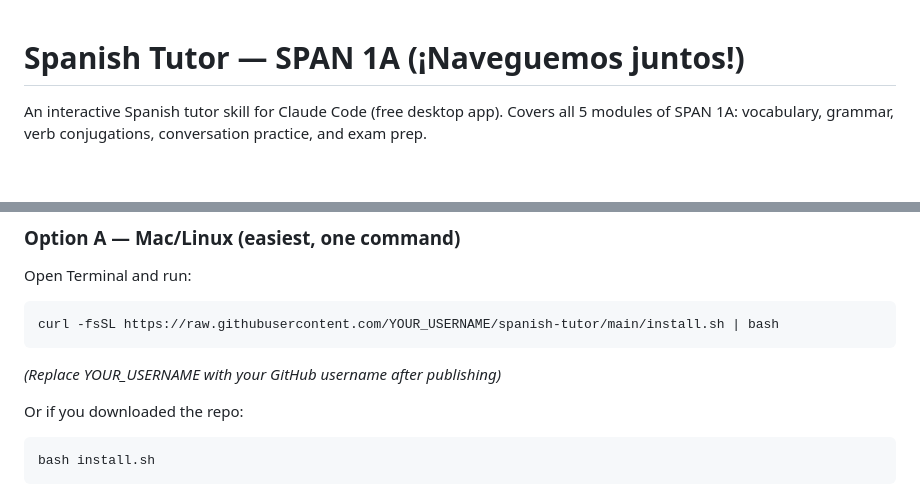
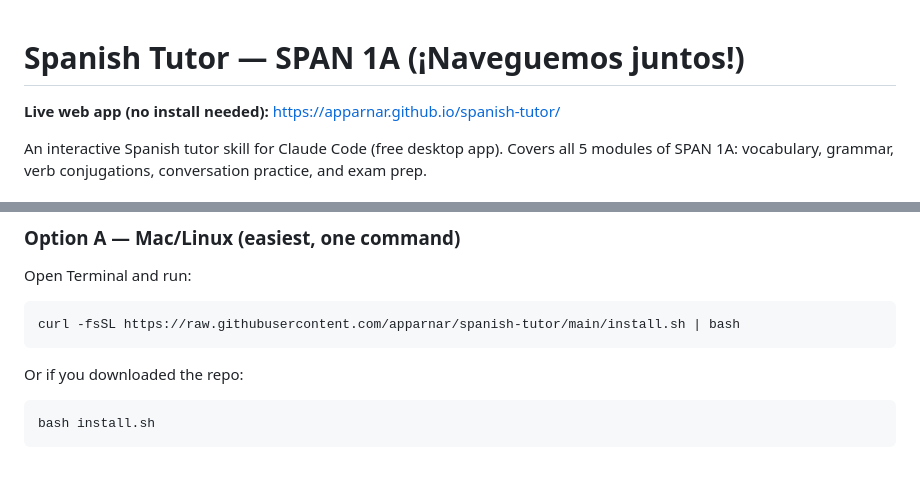
Before and after one commit to apparnar/spanish-tutor, a Markdown page: README.md, 2 parts joined by grey strips. Rendered like a GitHub page; blank space fills up the shorter version.

Commit message:
Update README with live GitHub Pages URL and real install command

````diff
--- a/README.md
+++ b/README.md
@@ -1,4 +1,6 @@
 # Spanish Tutor — SPAN 1A (¡Naveguemos juntos!)
+
+**Live web app (no install needed):** https://apparnar.github.io/spanish-tutor/
 
 An interactive Spanish tutor skill for Claude Code (free desktop app). Covers all 5 modules of SPAN 1A: vocabulary, grammar, verb conjugations, conversation practice, and exam prep.
 
@@ -25,10 +27,8 @@ Covers Módulos 1–5: greetings, university, family, hobbies, shopping — plus
 Open Terminal and run:
 
 ```bash
-curl -fsSL https://raw.githubusercontent.com/YOUR_USERNAME/spanish-tutor/main/install.sh | bash
+curl -fsSL https://raw.githubusercontent.com/apparnar/spanish-tutor/main/install.sh | bash
 ```
-
-*(Replace YOUR_USERNAME with your GitHub username after publishing)*
 
 Or if you downloaded the repo:
 
````
